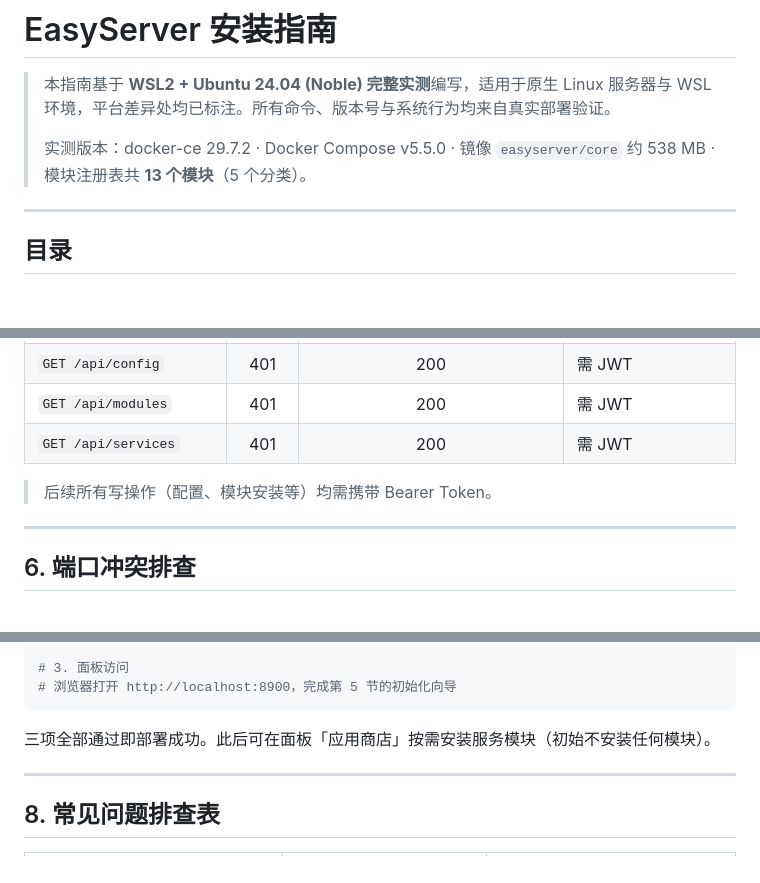
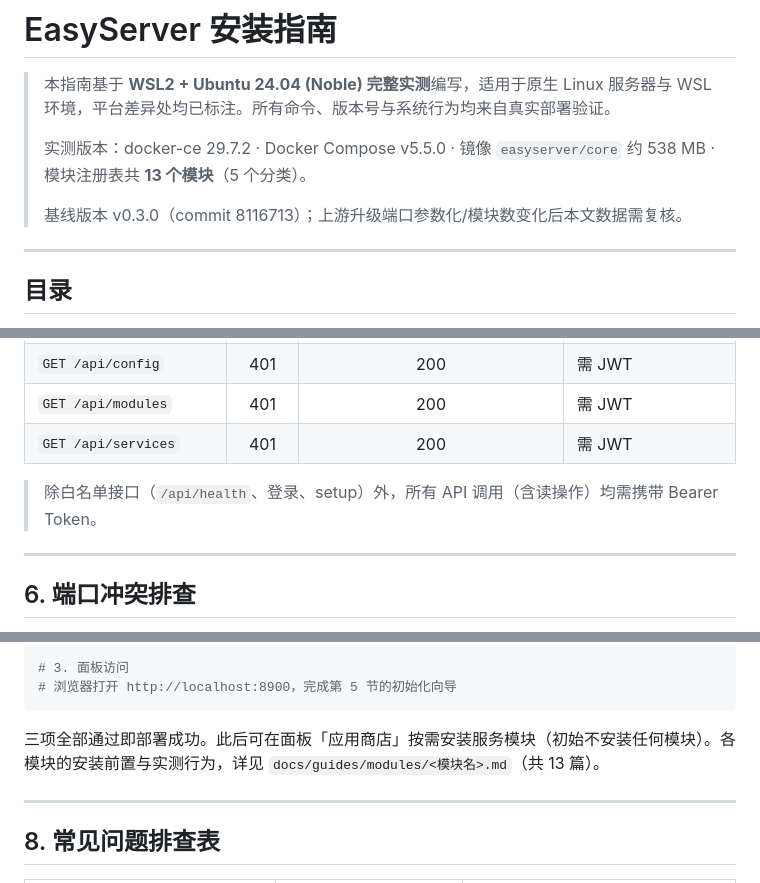
Before and after one commit to liangfei-sun/EasyServer, a Markdown page: docs/guides/INSTALL_GUIDE.md, 3 parts joined by grey strips. Drawn GitHub-style; blank space fills up the shorter version.

````diff
--- a/docs/guides/INSTALL_GUIDE.md
+++ b/docs/guides/INSTALL_GUIDE.md
@@ -3,6 +3,8 @@
 > 本指南基于 **WSL2 + Ubuntu 24.04 (Noble) 完整实测**编写，适用于原生 Linux 服务器与 WSL 环境，平台差异处均已标注。所有命令、版本号与系统行为均来自真实部署验证。
 >
 > 实测版本：docker-ce 29.7.2 · Docker Compose v5.5.0 · 镜像 `easyserver/core` 约 538 MB · 模块注册表共 **13 个模块**（5 个分类）。
+>
+> 基线版本 v0.3.0（commit 8116713）；上游升级端口参数化/模块数变化后本文数据需复核。
 
 ---
 
@@ -271,7 +273,7 @@ curl -s -X POST http://localhost:8900/api/config/auth/login \
 | `GET /api/modules` | 401 | 200 | 需 JWT |
 | `GET /api/services` | 401 | 200 | 需 JWT |
 
-> 后续所有写操作（配置、模块安装等）均需携带 Bearer Token。
+> 除白名单接口（`/api/health`、登录、setup）外，所有 API 调用（含读操作）均需携带 Bearer Token。
 
 ---
 
@@ -330,7 +336,7 @@ curl http://localhost:8900/api/health
 # 浏览器打开 http://localhost:8900，完成第 5 节的初始化向导
 ```
 
-三项全部通过即部署成功。此后可在面板「应用商店」按需安装服务模块（初始不安装任何模块）。
+三项全部通过即部署成功。此后可在面板「应用商店」按需安装服务模块（初始不安装任何模块）。各模块的安装前置与实测行为，详见 `docs/guides/modules/<模块名>.md`（共 13 篇）。
 
 ---
 
````
Also changed, not shown: other parts of docs/guides/INSTALL_GUIDE.md (+8 -3 lines).
